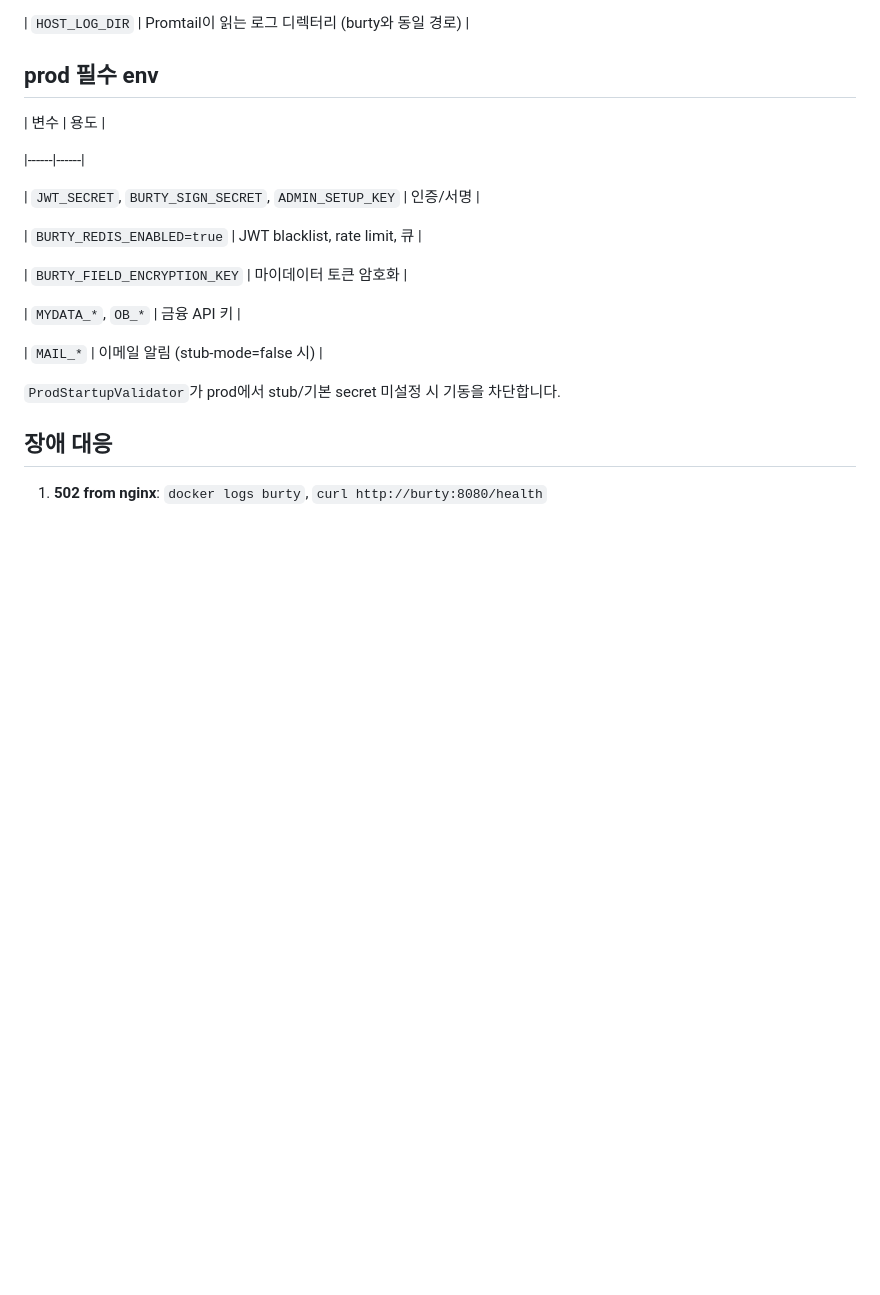
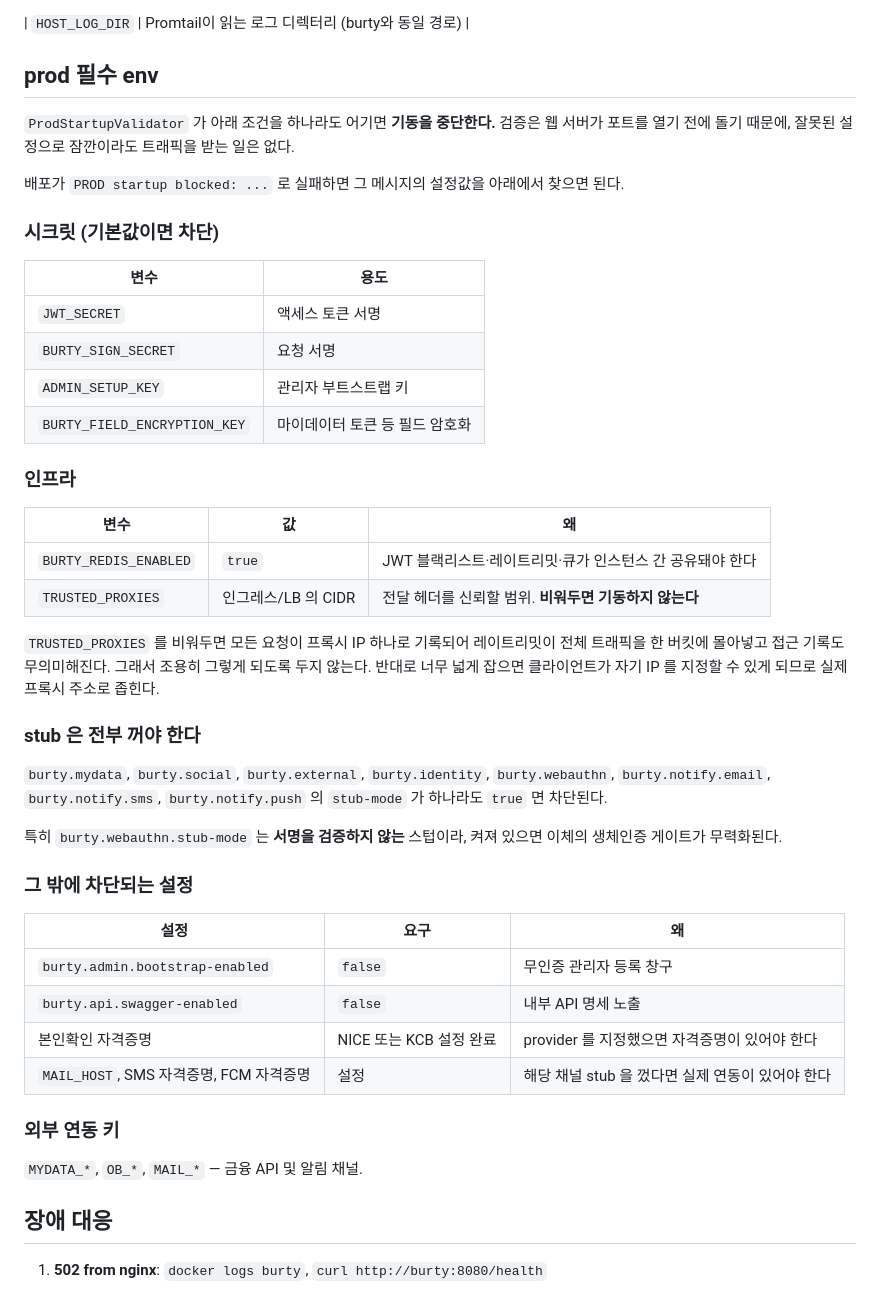
Before and after one commit to FINNECT-BURTY/BURTY_Interface_V2, a Markdown page: docs/operations-runbook.md, the part around the change. Rendered like a GitHub page; blank space fills up the shorter version.

Commit message:
DOCS: 운영 필수 설정과 기동 차단 조건을 런북에 정리
ProdStartupValidator 가 열 가지 조건으로 기동을 막는데 런북에 그 목록이 없었다.
특히 TRUSTED_PROXIES 는 없으면 배포가 실패하는데 문서에 한 줄도 없어, 배포하는 사람이
예외 메시지를 보고 소스를 뒤져야 했다.

시크릿 / 인프라 / stub / 그 밖 으로 나눠 적고, 각 항목이 왜 막히는지도 함께 남긴다.
TRUSTED_PROXIES 는 비워도 넓게 잡아도 각각 다른 방향으로 망가지므로 그 이유를 적었다.

Refs #88 #97

```diff
--- a/docs/operations-runbook.md
+++ b/docs/operations-runbook.md
@@ -223,27 +223,52 @@ GET /api/v1/admin/observability/embed/dashboard?uid=burty-logs
 
 ## prod 필수 env
 
+`ProdStartupValidator` 가 아래 조건을 하나라도 어기면 **기동을 중단한다.** 검증은 웹 서버가
+포트를 열기 전에 돌기 때문에, 잘못된 설정으로 잠깐이라도 트래픽을 받는 일은 없다.
 
+배포가 `PROD startup blocked: ...` 로 실패하면 그 메시지의 설정값을 아래에서 찾으면 된다.
+
+### 시크릿 (기본값이면 차단)
 
 | 변수 | 용도 |
+|---|---|
+| `JWT_SECRET` | 액세스 토큰 서명 |
+| `BURTY_SIGN_SECRET` | 요청 서명 |
+| `ADMIN_SETUP_KEY` | 관리자 부트스트랩 키 |
+| `BURTY_FIELD_ENCRYPTION_KEY` | 마이데이터 토큰 등 필드 암호화 |
 
-|------|------|
+### 인프라
 
-| `JWT_SECRET`, `BURTY_SIGN_SECRET`, `ADMIN_SETUP_KEY` | 인증/서명 |
+| 변수 | 값 | 왜 |
+|---|---|---|
+| `BURTY_REDIS_ENABLED` | `true` | JWT 블랙리스트·레이트리밋·큐가 인스턴스 간 공유돼야 한다 |
+| `TRUSTED_PROXIES` | 인그레스/LB 의 CIDR | 전달 헤더를 신뢰할 범위. **비워두면 기동하지 않는다** |
 
-| `BURTY_REDIS_ENABLED=true` | JWT blacklist, rate limit, 큐 |
+`TRUSTED_PROXIES` 를 비워두면 모든 요청이 프록시 IP 하나로 기록되어 레이트리밋이 전체
+트래픽을 한 버킷에 몰아넣고 접근 기록도 무의미해진다. 그래서 조용히 그렇게 되도록 두지 않는다.
+반대로 너무 넓게 잡으면 클라이언트가 자기 IP 를 지정할 수 있게 되므로 실제 프록시 주소로 좁힌다.
 
-| `BURTY_FIELD_ENCRYPTION_KEY` | 마이데이터 토큰 암호화 |
+### stub 은 전부 꺼야 한다
 
-| `MYDATA_*`, `OB_*` | 금융 API 키 |
+`burty.mydata`, `burty.social`, `burty.external`, `burty.identity`, `burty.webauthn`,
+`burty.notify.email`, `burty.notify.sms`, `burty.notify.push` 의 `stub-mode` 가 하나라도
+`true` 면 차단된다.
 
-| `MAIL_*` | 이메일 알림 (stub-mode=false 시) |
+특히 `burty.webauthn.stub-mode` 는 **서명을 검증하지 않는** 스텁이라, 켜져 있으면 이체의
+생체인증 게이트가 무력화된다.
 
+### 그 밖에 차단되는 설정
 
+| 설정 | 요구 | 왜 |
+|---|---|---|
+| `burty.admin.bootstrap-enabled` | `false` | 무인증 관리자 등록 창구 |
+| `burty.api.swagger-enabled` | `false` | 내부 API 명세 노출 |
+| 본인확인 자격증명 | NICE 또는 KCB 설정 완료 | provider 를 지정했으면 자격증명이 있어야 한다 |
+| `MAIL_HOST`, SMS 자격증명, FCM 자격증명 | 설정 | 해당 채널 stub 을 껐다면 실제 연동이 있어야 한다 |
 
-`ProdStartupValidator`가 prod에서 stub/기본 secret 미설정 시 기동을 차단합니다.
+### 외부 연동 키
 
-
+`MYDATA_*`, `OB_*`, `MAIL_*` — 금융 API 및 알림 채널.
 
 ## 장애 대응
 
```
